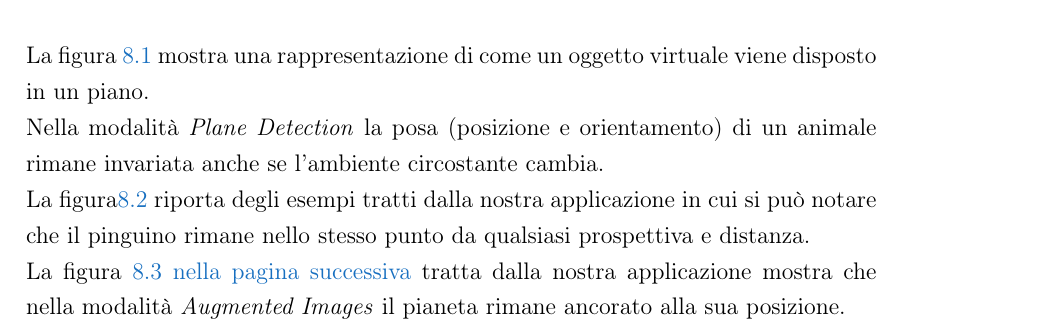
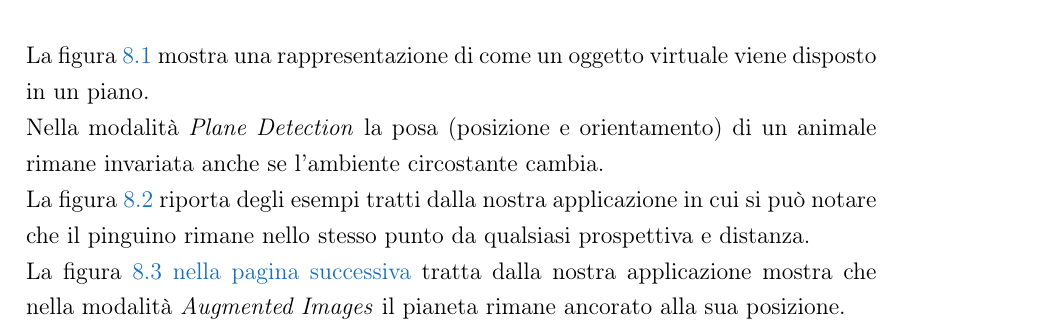
Before and after one commit to tazoo-code/ESP22, a LaTeX thesis (report/report.tex, which reads report/capitoli/AnchorTrackable/AnchorTrackable.tex): part of page 34 of 53, cut so that both start at the same text. Compiled offline with pdfLaTeX.

Commit message:
Fine report

```diff
--- a/report/capitoli/AnchorTrackable/AnchorTrackable.tex
+++ b/report/capitoli/AnchorTrackable/AnchorTrackable.tex
@@ -93,7 +93,7 @@
 		\noindent
 		Nella modalità \emph{Plane Detection} la posa (posizione e orientamento) di un animale rimane invariata anche se l'ambiente circostante cambia.
 		\\
-		La figura\vref{fig: rilevamento plane det} riporta degli esempi tratti dalla nostra applicazione in cui si può notare che il pinguino rimane nello stesso punto da qualsiasi prospettiva e distanza.
+		La figura~\vref{fig: rilevamento plane det} riporta degli esempi tratti dalla nostra applicazione in cui si può notare che il pinguino rimane nello stesso punto da qualsiasi prospettiva e distanza.
 
 		\begin{figure}
 			\centering
```
